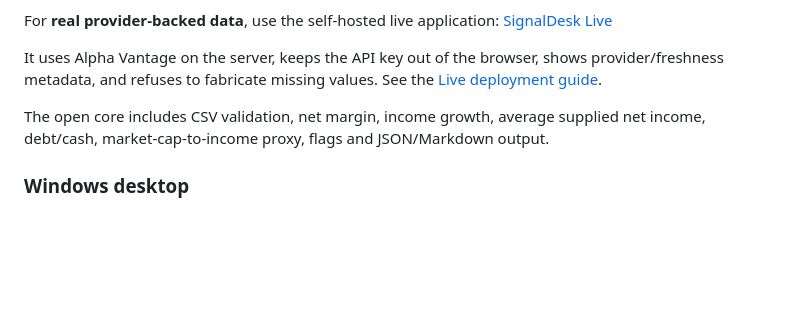
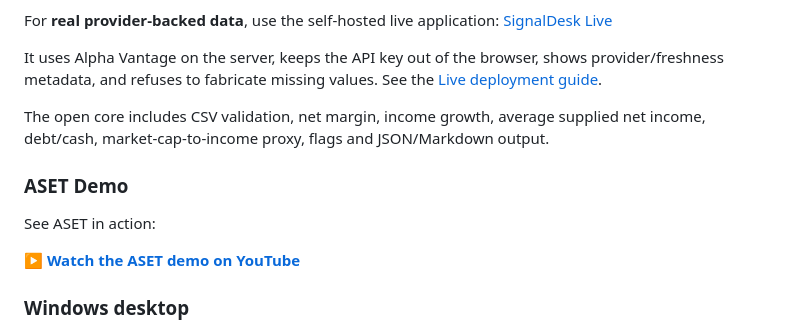
Before and after one commit to artclass11/ASET, a Markdown page: README.md, the part around the change. GitHub-like rendering; blank space fills up the shorter version.

Commit message:
docs: add ASET demo video

```diff
--- a/README.md
+++ b/README.md
@@ -29,6 +29,12 @@ For **real provider-backed data**, use the self-hosted live application:
 It uses Alpha Vantage on the server, keeps the API key out of the browser, shows provider/freshness metadata, and refuses to fabricate missing values. See the [Live deployment guide](apps/live-signaldesk/README.md).
 
 The open core includes CSV validation, net margin, income growth, average supplied net income, debt/cash, market-cap-to-income proxy, flags and JSON/Markdown output.
+
+### ASET Demo
+
+See ASET in action:
+
+▶️ **[Watch the ASET demo on YouTube](https://youtu.be/7tgh1bEgkyY?si=LVeor89ZwBtfivGH)**
 
 ### Windows desktop
 
```
